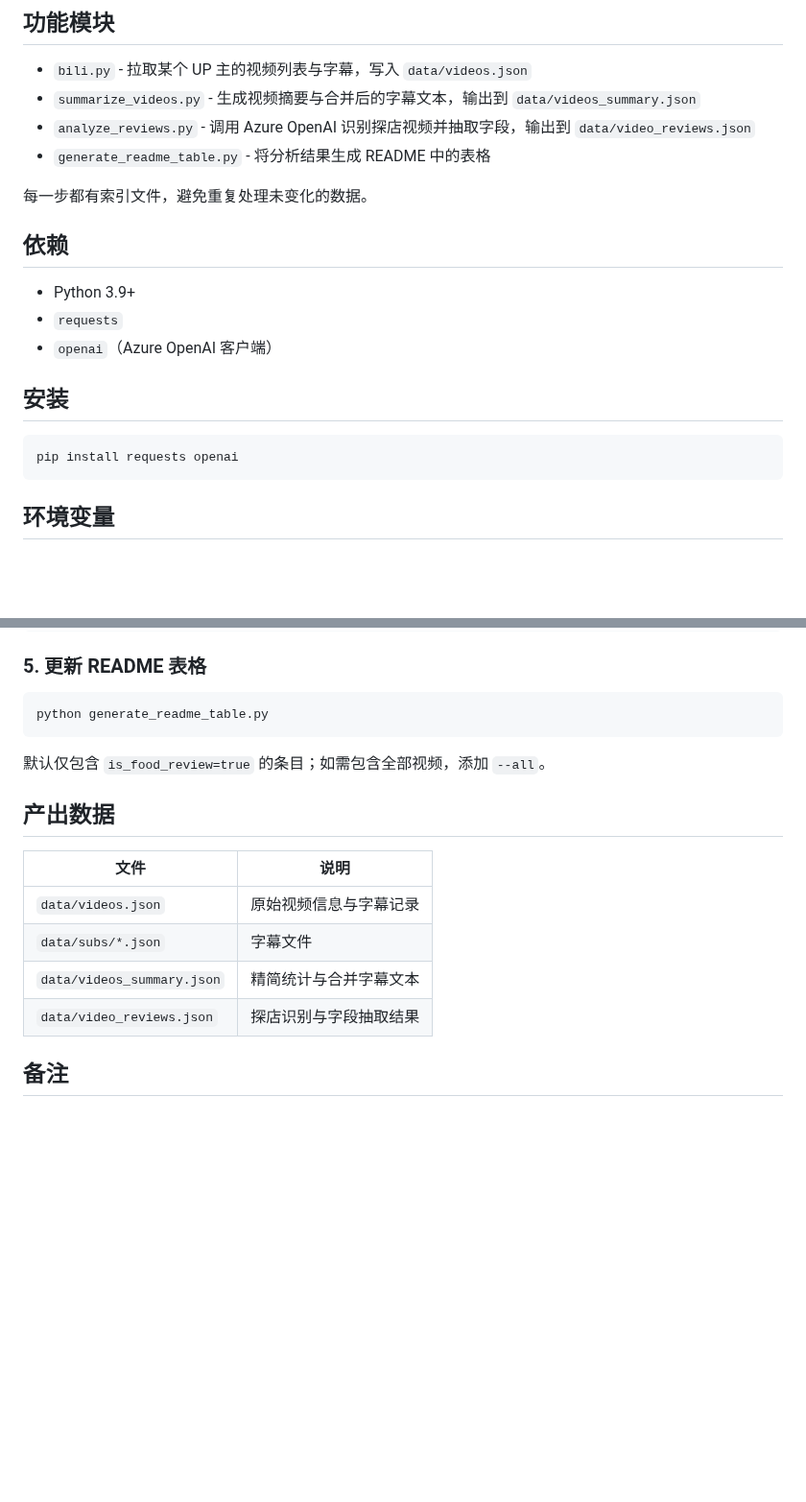
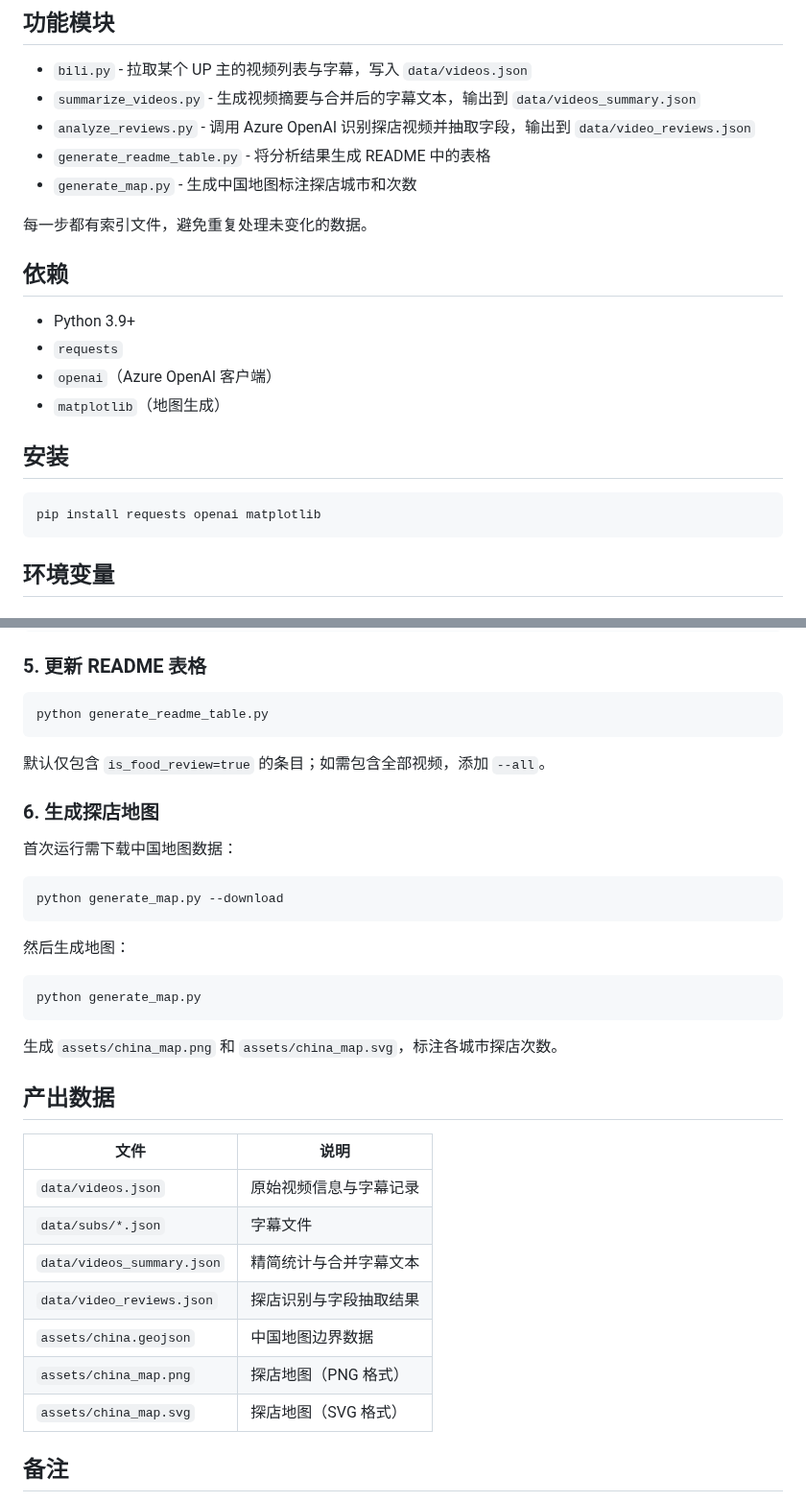
Before and after one commit to TianqiZhang/SuiPoReviews, a Markdown page: TECHNICAL.md, 2 parts joined by grey strips. Shown at 96% size. Drawn GitHub-style; blank space fills up the shorter version.

````diff
--- a/TECHNICAL.md
+++ b/TECHNICAL.md
@@ -8,6 +8,7 @@
 - `summarize_videos.py` - 生成视频摘要与合并后的字幕文本，输出到 `data/videos_summary.json`
 - `analyze_reviews.py` - 调用 Azure OpenAI 识别探店视频并抽取字段，输出到 `data/video_reviews.json`
 - `generate_readme_table.py` - 将分析结果生成 README 中的表格
+- `generate_map.py` - 生成中国地图标注探店城市和次数
 
 每一步都有索引文件，避免重复处理未变化的数据。
 
@@ -16,11 +17,12 @@
 - Python 3.9+
 - `requests`
 - `openai`（Azure OpenAI 客户端）
+- `matplotlib`（地图生成）
 
 ## 安装
 
 ```bash
-pip install requests openai
+pip install requests openai matplotlib
 ```
 
 ## 环境变量
@@ -78,6 +80,22 @@ python generate_readme_table.py
 
 默认仅包含 `is_food_review=true` 的条目；如需包含全部视频，添加 `--all`。
 
+### 6. 生成探店地图
+
+首次运行需下载中国地图数据：
+
+```bash
+python generate_map.py --download
+```
+
+然后生成地图：
+
+```bash
+python generate_map.py
+```
+
+生成 `assets/china_map.png` 和 `assets/china_map.svg`，标注各城市探店次数。
+
 ## 产出数据
 
 | 文件 | 说明 |
@@ -86,6 +104,9 @@ python generate_readme_table.py
 | `data/subs/*.json` | 字幕文件 |
 | `data/videos_summary.json` | 精简统计与合并字幕文本 |
 | `data/video_reviews.json` | 探店识别与字段抽取结果 |
+| `assets/china.geojson` | 中国地图边界数据 |
+| `assets/china_map.png` | 探店地图（PNG 格式） |
+| `assets/china_map.svg` | 探店地图（SVG 格式） |
 
 ## 备注
 
````
Also changed, not shown: README.md (+6 -0 lines), assets/china_map.png (added), 3 other files.
